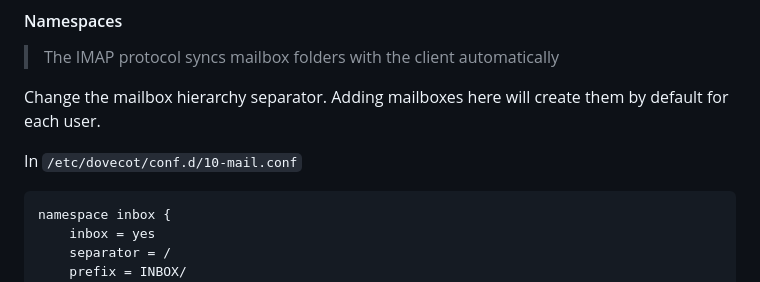
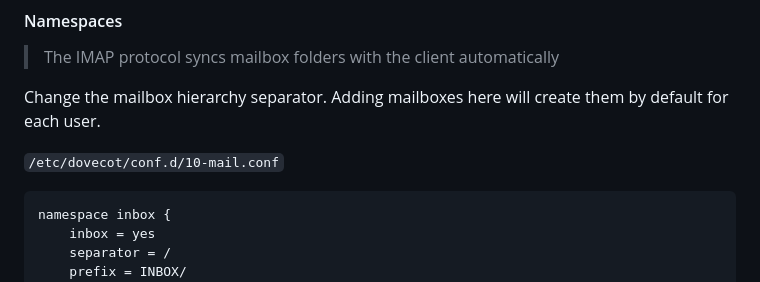
Before and after one commit to simonen/obsidian, a Markdown page: LINUX 1/EMAIL/Mail Delivery Agents (MDA).md, the part around the change. GitHub-like rendering.

Commit message:
vault backup: 2025-05-03 00:23:50

````diff
--- a/LINUX 1/EMAIL/Mail Delivery Agents (MDA).md
+++ b/LINUX 1/EMAIL/Mail Delivery Agents (MDA).md
@@ -102,8 +102,7 @@ chmod 0600 /home/'USER'/mail/'MAILBOX'
 
 Change the mailbox hierarchy separator. Adding mailboxes here will create them by default for each user.
 
-In `/etc/dovecot/conf.d/10-mail.conf`
-
+`/etc/dovecot/conf.d/10-mail.conf`
 ```
 namespace inbox {
 	inbox = yes
````
